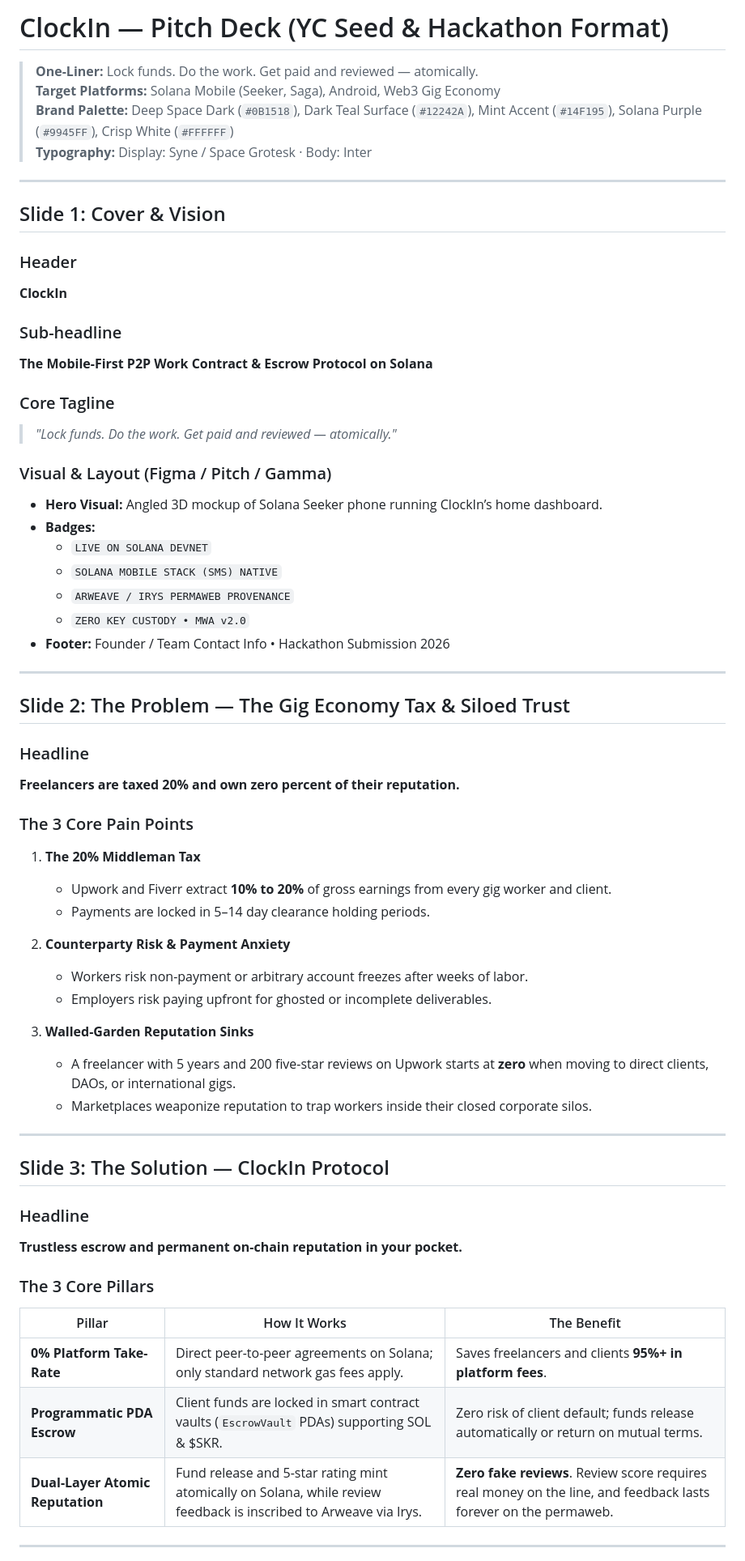
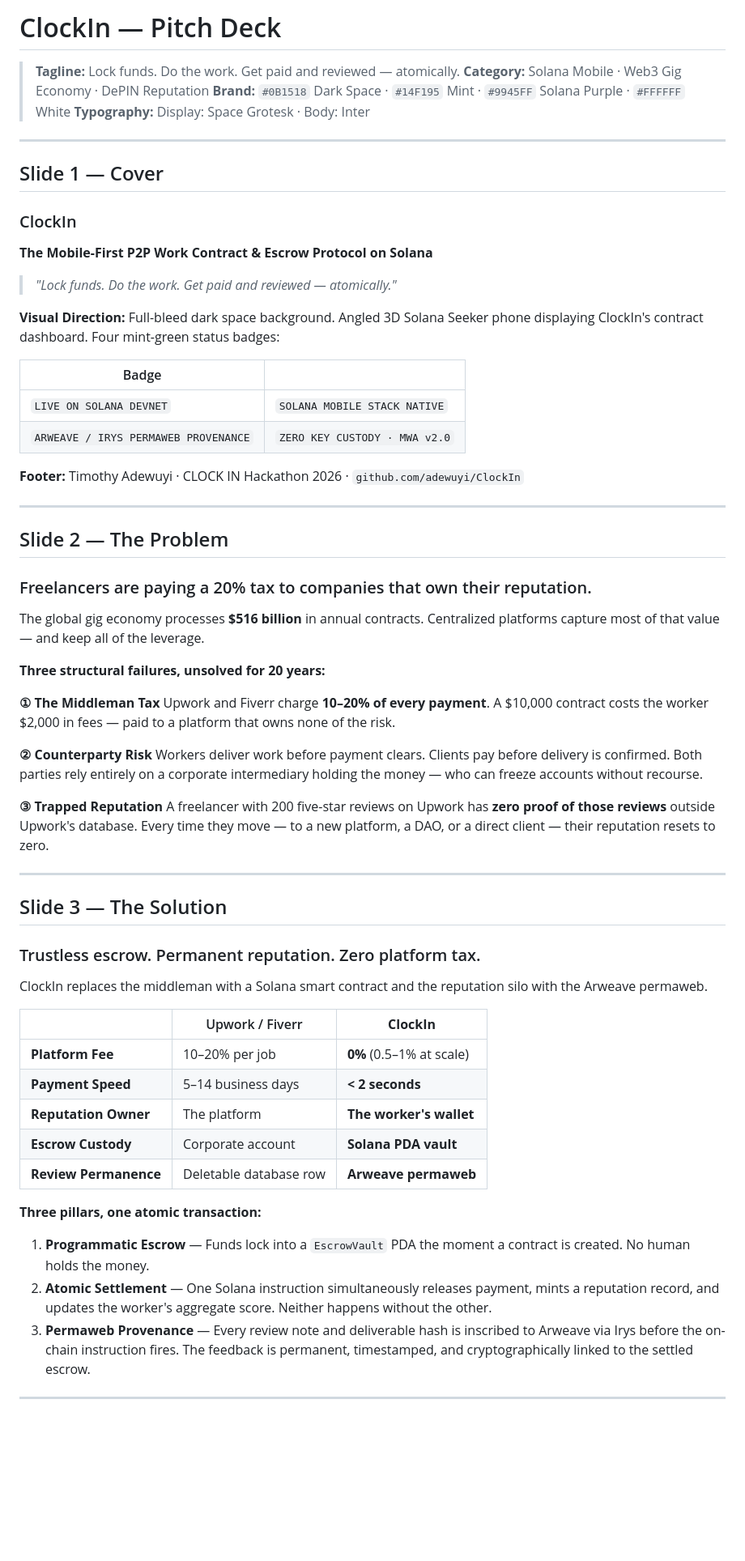
Before and after one commit to adewuyito/ClockIn, a Markdown page: docs/PITCH_DECK.md, the part around one of its changes. Shown at 81% size. Drawn GitHub-style; blank space fills up the shorter version.

Commit message:
Refine PITCH_DECK.md for winning hackathon submission

```diff
--- a/docs/PITCH_DECK.md
+++ b/docs/PITCH_DECK.md
@@ -1,67 +1,69 @@
-# ClockIn — Pitch Deck (YC Seed & Hackathon Format)
+# ClockIn — Pitch Deck
 
-> **One-Liner:** Lock funds. Do the work. Get paid and reviewed — atomically.
-> **Target Platforms:** Solana Mobile (Seeker, Saga), Android, Web3 Gig Economy
-> **Brand Palette:** Deep Space Dark (`#0B1518`), Dark Teal Surface (`#12242A`), Mint Accent (`#14F195`), Solana Purple (`#9945FF`), Crisp White (`#FFFFFF`)
-> **Typography:** Display: Syne / Space Grotesk · Body: Inter
+> **Tagline:** Lock funds. Do the work. Get paid and reviewed — atomically.
+> **Category:** Solana Mobile · Web3 Gig Economy · DePIN Reputation
+> **Brand:** `#0B1518` Dark Space · `#14F195` Mint · `#9945FF` Solana Purple · `#FFFFFF` White
+> **Typography:** Display: Space Grotesk · Body: Inter
 
 ---
 
-## Slide 1: Cover & Vision
+## Slide 1 — Cover
 
-### Header
-**ClockIn**
+### ClockIn
 
-### Sub-headline
 **The Mobile-First P2P Work Contract & Escrow Protocol on Solana**
 
-### Core Tagline
 > *"Lock funds. Do the work. Get paid and reviewed — atomically."*
 
-### Visual & Layout (Figma / Pitch / Gamma)
-* **Hero Visual:** Angled 3D mockup of Solana Seeker phone running ClockIn’s home dashboard.
-* **Badges:**
-  * `LIVE ON SOLANA DEVNET`
-  * `SOLANA MOBILE STACK (SMS) NATIVE`
-  * `ARWEAVE / IRYS PERMAWEB PROVENANCE`
-  * `ZERO KEY CUSTODY • MWA v2.0`
-* **Footer:** Founder / Team Contact Info • Hackathon Submission 2026
+**Visual Direction:** Full-bleed dark space background. Angled 3D Solana Seeker phone displaying ClockIn's contract dashboard. Four mint-green status badges:
+
+| Badge | |
+|---|---|
+| `LIVE ON SOLANA DEVNET` | `SOLANA MOBILE STACK NATIVE` |
+| `ARWEAVE / IRYS PERMAWEB PROVENANCE` | `ZERO KEY CUSTODY · MWA v2.0` |
+
+**Footer:** Timothy Adewuyi · CLOCK IN Hackathon 2026 · `github.com/adewuyi/ClockIn`
 
 ---
 
-## Slide 2: The Problem — The Gig Economy Tax & Siloed Trust
+## Slide 2 — The Problem
 
-### Headline
-**Freelancers are taxed 20% and own zero percent of their reputation.**
+### Freelancers are paying a 20% tax to companies that own their reputation.
 
-### The 3 Core Pain Points
+The global gig economy processes **$516 billion** in annual contracts. Centralized platforms capture most of that value — and keep all of the leverage.
 
-1. **The 20% Middleman Tax**
-   * Upwork and Fiverr extract **10% to 20%** of gross earnings from every gig worker and client.
-   * Payments are locked in 5–14 day clearance holding periods.
+**Three structural failures, unsolved for 20 years:**
 
-2. **Counterparty Risk & Payment Anxiety**
-   * Workers risk non-payment or arbitrary account freezes after weeks of labor.
-   * Employers risk paying upfront for ghosted or incomplete deliverables.
+**① The Middleman Tax**
+Upwork and Fiverr charge **10–20% of every payment**. A $10,000 contract costs the worker $2,000 in fees — paid to a platform that owns none of the risk.
 
-3. **Walled-Garden Reputation Sinks**
-   * A freelancer with 5 years and 200 five-star reviews on Upwork starts at **zero** when moving to direct clients, DAOs, or international gigs.
-   * Marketplaces weaponize reputation to trap workers inside their closed corporate silos.
+**② Counterparty Risk**
+Workers deliver work before payment clears. Clients pay before delivery is confirmed. Both parties rely entirely on a corporate intermediary holding the money — who can freeze accounts without recourse.
+
+**③ Trapped Reputation**
+A freelancer with 200 five-star reviews on Upwork has **zero proof of those reviews** outside Upwork's database. Every time they move — to a new platform, a DAO, or a direct client — their reputation resets to zero.
 
 ---
 
-## Slide 3: The Solution — ClockIn Protocol
+## Slide 3 — The Solution
 
-### Headline
-**Trustless escrow and permanent on-chain reputation in your pocket.**
+### Trustless escrow. Permanent reputation. Zero platform tax.
 
-### The 3 Core Pillars
+ClockIn replaces the middleman with a Solana smart contract and the reputation silo with the Arweave permaweb.
 
-| Pillar | How It Works | The Benefit |
+| | Upwork / Fiverr | **ClockIn** |
 |---|---|---|
-| **0% Platform Take-Rate** | Direct peer-to-peer agreements on Solana; only standard network gas fees apply. | Saves freelancers and clients **95%+ in platform fees**. |
-| **Programmatic PDA Escrow** | Client funds are locked in smart contract vaults (`EscrowVault` PDAs) supporting SOL & $SKR. | Zero risk of client default; funds release automatically or return on mutual terms. |
-| **Dual-Layer Atomic Reputation** | Fund release and 5-star rating mint atomically on Solana, while review feedback is inscribed to Arweave via Irys. | **Zero fake reviews**. Review score requires real money on the line, and feedback lasts forever on the permaweb. |
+| **Platform Fee** | 10–20% per job | **0%** (0.5–1% at scale) |
+| **Payment Speed** | 5–14 business days | **< 2 seconds** |
+| **Reputation Owner** | The platform | **The worker's wallet** |
+| **Escrow Custody** | Corporate account | **Solana PDA vault** |
+| **Review Permanence** | Deletable database row | **Arweave permaweb** |
+
+**Three pillars, one atomic transaction:**
+
+1. **Programmatic Escrow** — Funds lock into a `EscrowVault` PDA the moment a contract is created. No human holds the money.
+2. **Atomic Settlement** — One Solana instruction simultaneously releases payment, mints a reputation record, and updates the worker's aggregate score. Neither happens without the other.
+3. **Permaweb Provenance** — Every review note and deliverable hash is inscribed to Arweave via Irys before the on-chain instruction fires. The feedback is permanent, timestamped, and cryptographically linked to the settled escrow.
 
 ---
 
```
Also changed, not shown: other parts of docs/PITCH_DECK.md (+139 -135 lines).
